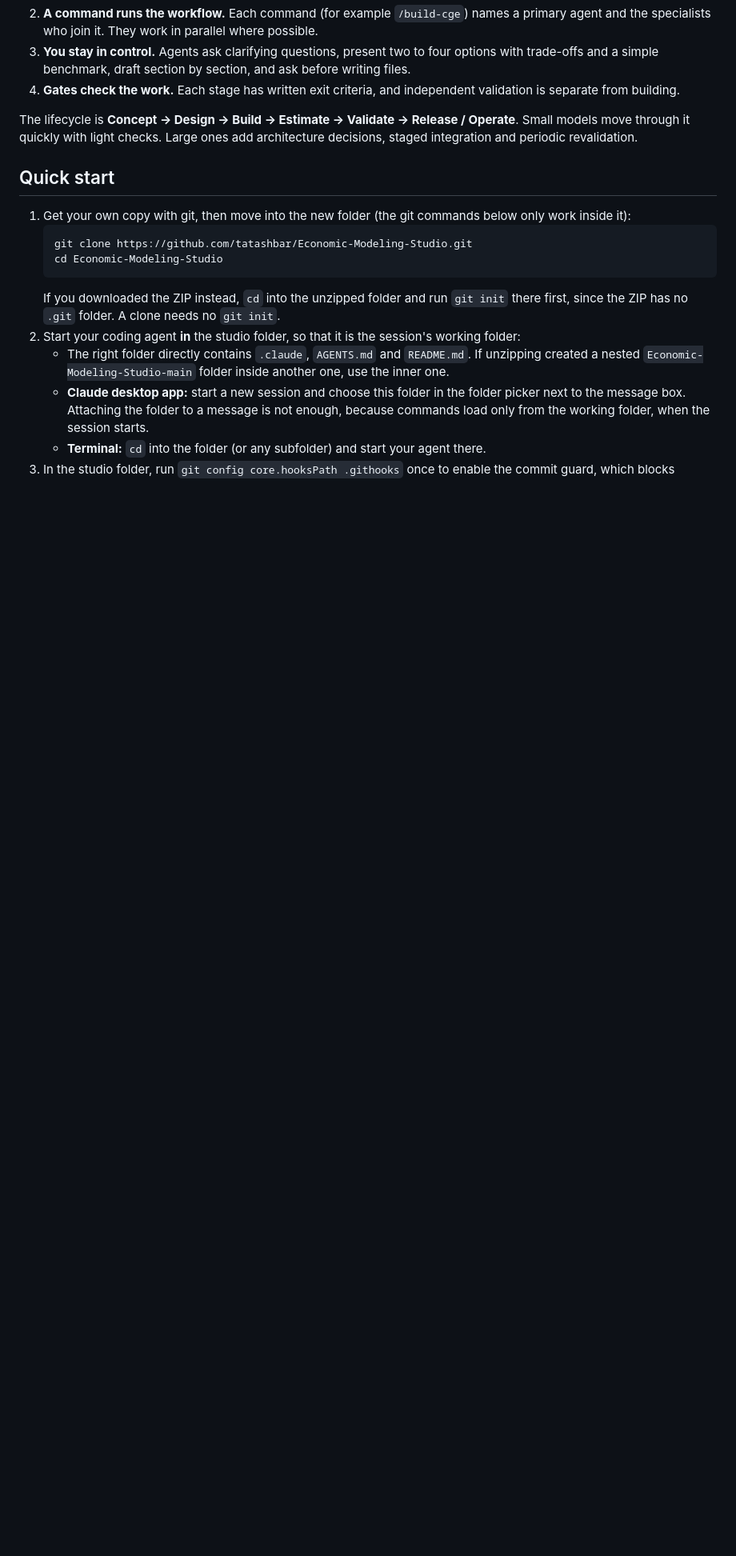
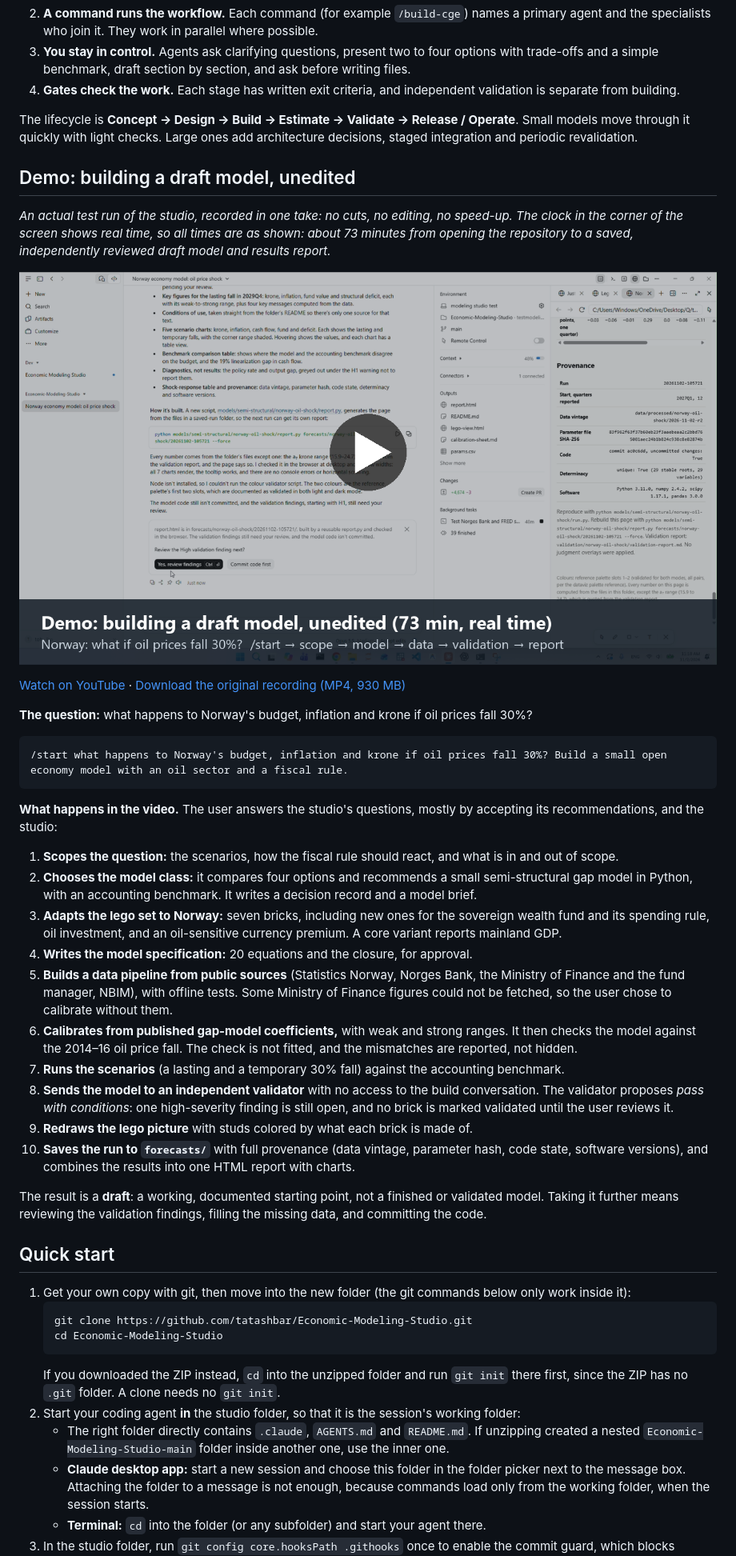
Before and after one commit to tatashbar/Economic-Modeling-Studio, a Markdown page: README.md, the part around one of its changes. Shown at 80% size. GitHub-like rendering; pictures changed too: docs/images/demo-norway-oil.png (added); blank space fills up the shorter version.

Commit message:
1.7.1: README demo video of an unedited draft-model build

````diff
--- a/README.md
+++ b/README.md
@@ -33,6 +33,35 @@ Around this sits a governed workflow, scaled to the model's size and risk level:
 4. **Gates check the work.** Each stage has written exit criteria, and independent validation is separate from building.
 
 The lifecycle is **Concept → Design → Build → Estimate → Validate → Release / Operate**. Small models move through it quickly with light checks. Large ones add architecture decisions, staged integration and periodic revalidation.
+
+## Demo: building a draft model, unedited
+
+*An actual test run of the studio, recorded in one take: no cuts, no editing, no speed-up. The clock in the corner of the screen shows real time, so all times are as shown: about 73 minutes from opening the repository to a saved, independently reviewed draft model and results report.*
+
+[![Demo video: building a draft oil-shock model for Norway, unedited, 73 minutes in real time](docs/images/demo-norway-oil.png)](https://youtu.be/gminFSzWHCo)
+
+[Watch on YouTube](https://youtu.be/gminFSzWHCo) · [Download the original recording (MP4, 930 MB)](https://github.com/tatashbar/Economic-Modeling-Studio/releases/download/v1.7.1/codingstudio_test_recording.mp4)
+
+**The question:** what happens to Norway's budget, inflation and krone if oil prices fall 30%?
+
+```
+/start what happens to Norway's budget, inflation and krone if oil prices fall 30%? Build a small open economy model with an oil sector and a fiscal rule.
+```
+
+**What happens in the video.** The user answers the studio's questions, mostly by accepting its recommendations, and the studio:
+
+1. **Scopes the question:** the scenarios, how the fiscal rule should react, and what is in and out of scope.
+2. **Chooses the model class:** it compares four options and recommends a small semi-structural gap model in Python, with an accounting benchmark. It writes a decision record and a model brief.
+3. **Adapts the lego set to Norway:** seven bricks, including new ones for the sovereign wealth fund and its spending rule, oil investment, and an oil-sensitive currency premium. A core variant reports mainland GDP.
+4. **Writes the model specification:** 20 equations and the closure, for approval.
+5. **Builds a data pipeline from public sources** (Statistics Norway, Norges Bank, the Ministry of Finance and the fund manager, NBIM), with offline tests. Some Ministry of Finance figures could not be fetched, so the user chose to calibrate without them.
+6. **Calibrates from published gap-model coefficients,** with weak and strong ranges. It then checks the model against the 2014–16 oil price fall. The check is not fitted, and the mismatches are reported, not hidden.
+7. **Runs the scenarios** (a lasting and a temporary 30% fall) against the accounting benchmark.
+8. **Sends the model to an independent validator** with no access to the build conversation. The validator proposes *pass with conditions*: one high-severity finding is still open, and no brick is marked validated until the user reviews it.
+9. **Redraws the lego picture** with studs colored by what each brick is made of.
+10. **Saves the run to `forecasts/`** with full provenance (data vintage, parameter hash, code state, software versions), and combines the results into one HTML report with charts.
+
+The result is a **draft**: a working, documented starting point, not a finished or validated model. Taking it further means reviewing the validation findings, filling the missing data, and committing the code.
 
 ## Quick start
 1. Get your own copy with git, then move into the new folder (the git commands below only work inside it):
````
Also changed, not shown: other parts of README.md (+3 -2 lines), 1 other file.
